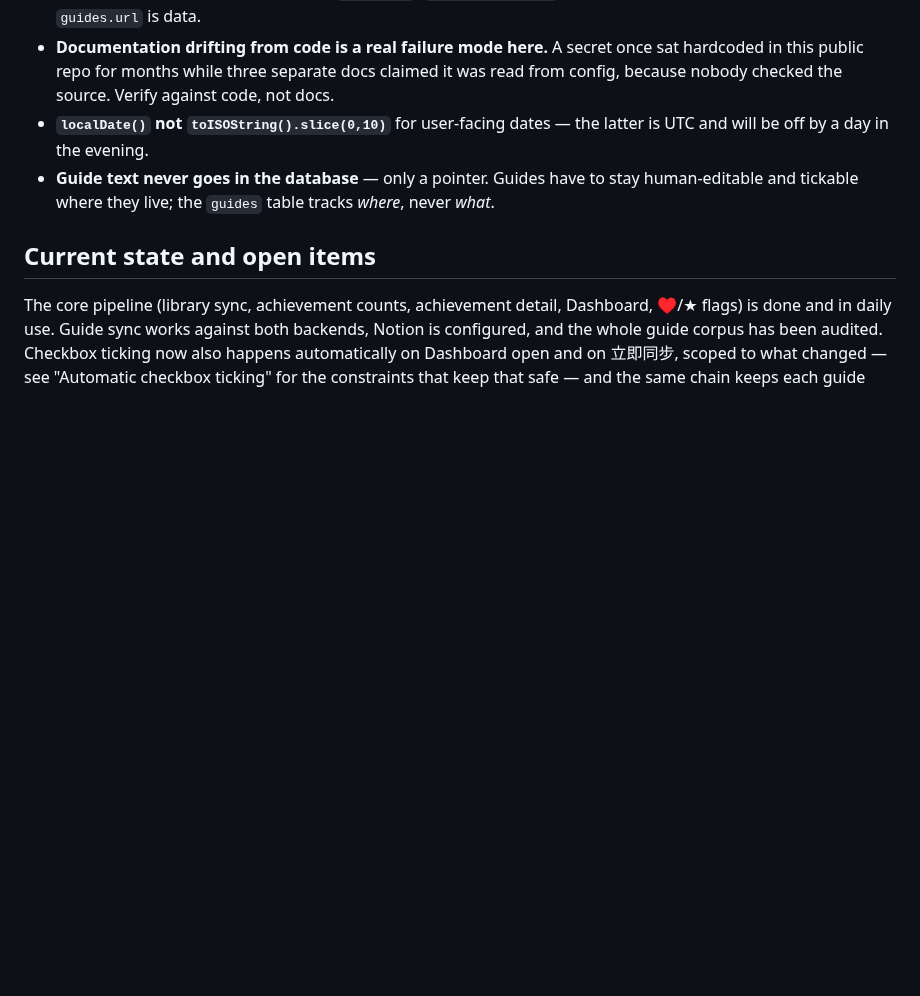
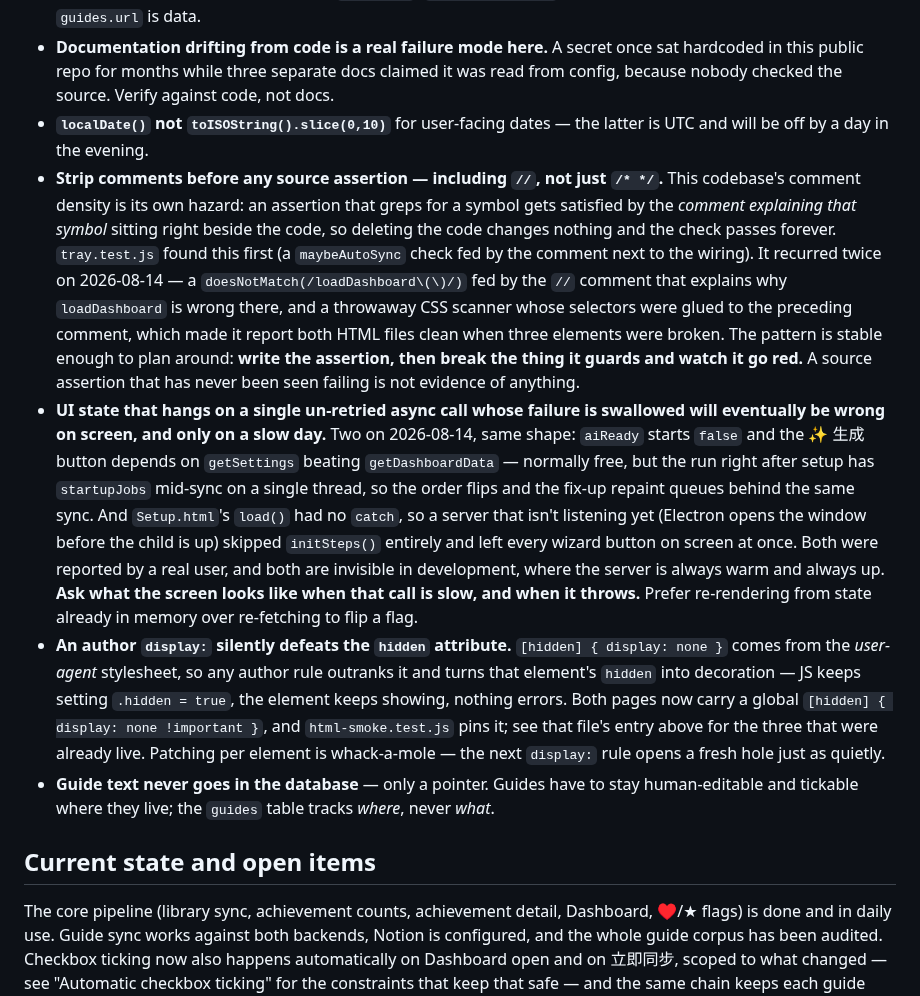
Before and after one commit to LethalKebab/steam-achievement-tracker, a Markdown page: CLAUDE.md, the part around the change. GitHub-like rendering; blank space fills up the shorter version.

Commit message:
docs: 把这一轮踩到的三条坑写进 Known pitfalls (#23)
都是 2026-08-14 那轮真撞上的,而且都属于"不报错、只是结果不对"那一类。

**源码断言必须先去注释,`//` 和 `/* */` 都要。** 这个仓库注释密度很高,断言去 grep
一个符号,结果被旁边那条解释这个符号的注释满足 —— 代码删掉照样通过。tray.test.js
最早撞过一次;这一轮又撞了两次:一条 doesNotMatch(/loadDashboard\(\)/) 被解释
"为什么这里不能用 loadDashboard" 的注释喂饱,以及一个临时 CSS 扫描脚本的选择器
被前面的注释粘住,于是它报"两页都干净",而实际上三个元素已经坏了。
结论写成可执行的:**写完断言就去把它守的东西弄坏,看它红。** 没见过它红,就还不算一条检查。

**界面状态挂在一次没有重试、失败还不出声的异步调用上,迟早会显示错,而且只在慢的
那天。** 同一天两个,同一个形状:`aiReady` 初值 false,「✨ 生成」按钮取决于
getSettings 能不能跑赢 getDashboardData —— 平时白送,但设置完那一下 startupJobs
正在同步、Node 单线程,顺序会翻;以及 Setup.html 的 load() 没有 catch,服务器还没
起来时(Electron 先开窗口后起子进程)整个 initSteps() 被跳过,三个向导按钮一起留在
屏幕上。两个都是真实用户报的,而且在开发环境里都看不见 —— 那里服务器永远是热的、
永远在。

**作者样式表里任何一条 display: 都会悄悄架空 hidden 属性。** `[hidden]{display:none}`
来自 user-agent 样式表,优先级最低。JS 照常设 .hidden = true,元素照常显示,什么都
不报。三处已经中招,细节在上面 html-smoke.test.js 那条里。逐个补是打地鼠。

Co-authored-by: Claude Opus 5 <noreply@anthropic.com>

```diff
--- a/CLAUDE.md
+++ b/CLAUDE.md
@@ -301,6 +301,9 @@ That helper uses loose substring matching, which is banned in the tick path. The
 - **Local guide paths are contained to `guidesDir`** (`resolveGuidePath`). Keep that check if you touch it — `guides.url` is data.
 - **Documentation drifting from code is a real failure mode here.** A secret once sat hardcoded in this public repo for months while three separate docs claimed it was read from config, because nobody checked the source. Verify against code, not docs.
 - **`localDate()` not `toISOString().slice(0,10)`** for user-facing dates — the latter is UTC and will be off by a day in the evening.
+- **Strip comments before any source assertion — including `//`, not just `/* */`.** This codebase's comment density is its own hazard: an assertion that greps for a symbol gets satisfied by the *comment explaining that symbol* sitting right beside the code, so deleting the code changes nothing and the check passes forever. `tray.test.js` found this first (a `maybeAutoSync` check fed by the comment next to the wiring). It recurred twice on 2026-08-14 — a `doesNotMatch(/loadDashboard\(\)/)` fed by the `//` comment that explains why `loadDashboard` is wrong there, and a throwaway CSS scanner whose selectors were glued to the preceding comment, which made it report both HTML files clean when three elements were broken. The pattern is stable enough to plan around: **write the assertion, then break the thing it guards and watch it go red.** A source assertion that has never been seen failing is not evidence of anything.
+- **UI state that hangs on a single un-retried async call whose failure is swallowed will eventually be wrong on screen, and only on a slow day.** Two on 2026-08-14, same shape: `aiReady` starts `false` and the ✨ 生成 button depends on `getSettings` beating `getDashboardData` — normally free, but the run right after setup has `startupJobs` mid-sync on a single thread, so the order flips and the fix-up repaint queues behind the same sync. And `Setup.html`'s `load()` had no `catch`, so a server that isn't listening yet (Electron opens the window before the child is up) skipped `initSteps()` entirely and left every wizard button on screen at once. Both were reported by a real user, and both are invisible in development, where the server is always warm and always up. **Ask what the screen looks like when that call is slow, and when it throws.** Prefer re-rendering from state already in memory over re-fetching to flip a flag.
+- **An author `display:` silently defeats the `hidden` attribute.** `[hidden] { display: none }` comes from the *user-agent* stylesheet, so any author rule outranks it and turns that element's `hidden` into decoration — JS keeps setting `.hidden = true`, the element keeps showing, nothing errors. Both pages now carry a global `[hidden] { display: none !important }`, and `html-smoke.test.js` pins it; see that file's entry above for the three that were already live. Patching per element is whack-a-mole — the next `display:` rule opens a fresh hole just as quietly.
 - **Guide text never goes in the database** — only a pointer. Guides have to stay human-editable and tickable where they live; the `guides` table tracks *where*, never *what*.
 
 ## Current state and open items
```
